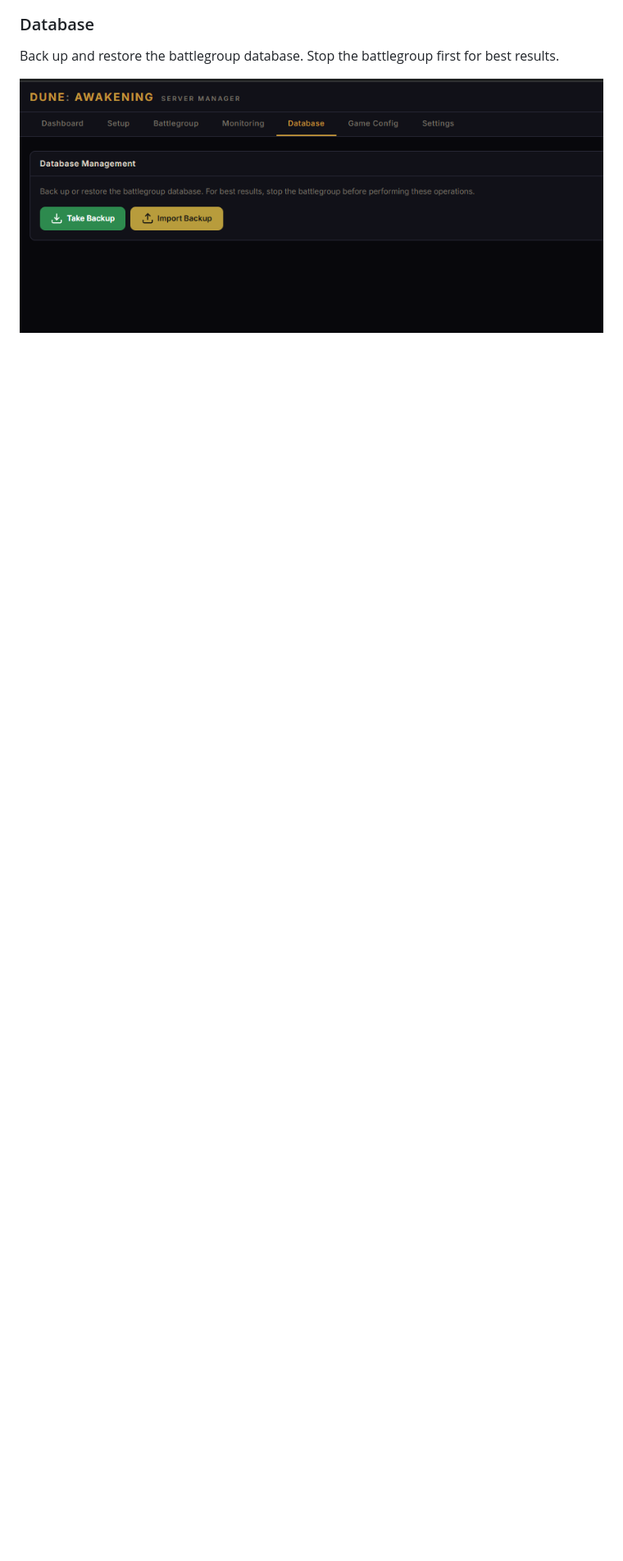
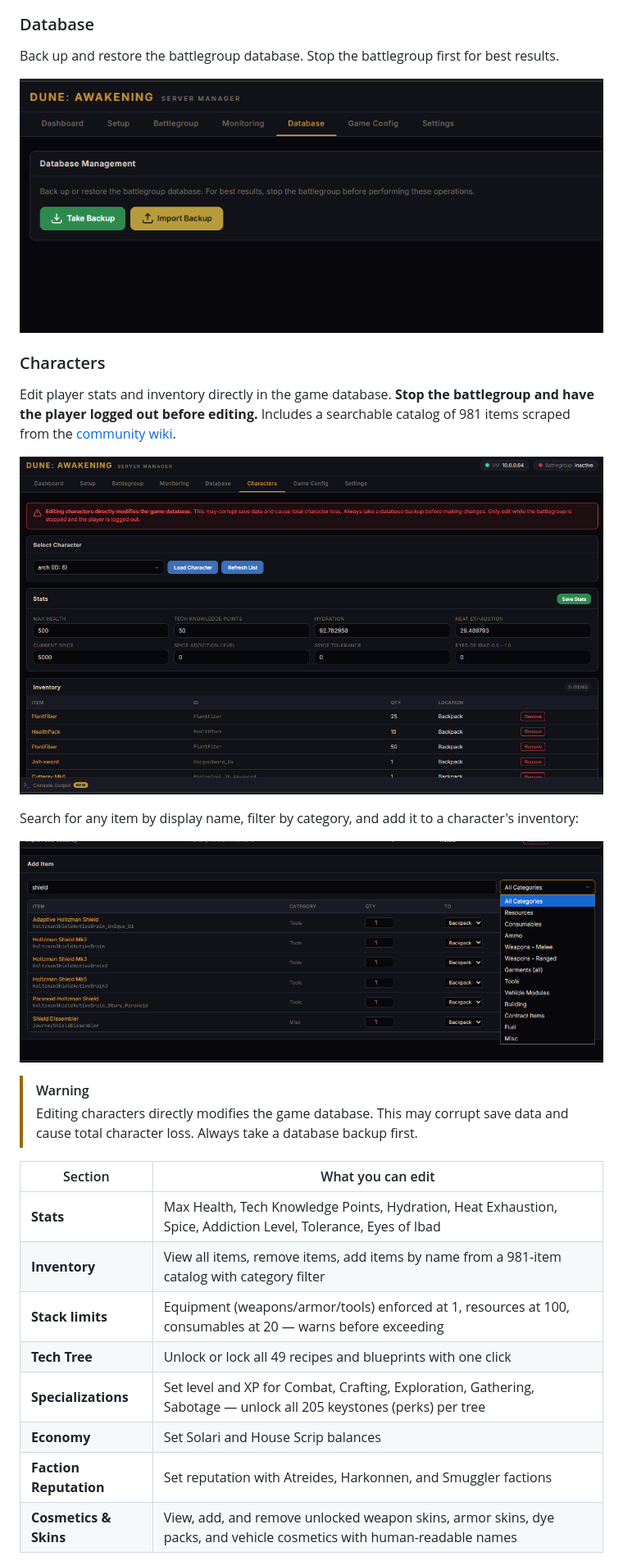
Before and after one commit to the4rchangel/dune-awakening-server-manager, a Markdown page: README.md, the part around one of its changes. Shown at 82% size. GitHub-like rendering; pictures changed too: docs/screenshots/character-editor-items.png (added), docs/screenshots/character-editor.png (added); blank space fills up the shorter version.

```diff
--- a/README.md
+++ b/README.md
@@ -117,3 +118,27 @@ Back up and restore the battlegroup database. Stop the battlegroup first for bes
 
 ![Database](docs/screenshots/database.png)
 
+### Characters
+
+Edit player stats and inventory directly in the game database. **Stop the battlegroup and have the player logged out before editing.** Includes a searchable catalog of 981 items scraped from the [community wiki](https://awakening.wiki).
+
+![Character Editor](docs/screenshots/character-editor.png)
+
+Search for any item by display name, filter by category, and add it to a character's inventory:
+
+![Add Items](docs/screenshots/character-editor-items.png)
+
+> [!WARNING]
+> Editing characters directly modifies the game database. This may corrupt save data and cause total character loss. Always take a database backup first.
+
+| Section | What you can edit |
+|---------|------------------|
+| **Stats** | Max Health, Tech Knowledge Points, Hydration, Heat Exhaustion, Spice, Addiction Level, Tolerance, Eyes of Ibad |
+| **Inventory** | View all items, remove items, add items by name from a 981-item catalog with category filter |
+| **Stack limits** | Equipment (weapons/armor/tools) enforced at 1, resources at 100, consumables at 20 — warns before exceeding |
+| **Tech Tree** | Unlock or lock all 49 recipes and blueprints with one click |
+| **Specializations** | Set level and XP for Combat, Crafting, Exploration, Gathering, Sabotage — unlock all 205 keystones (perks) per tree |
+| **Economy** | Set Solari and House Scrip balances |
+| **Faction Reputation** | Set reputation with Atreides, Harkonnen, and Smuggler factions |
+| **Cosmetics & Skins** | View, add, and remove unlocked weapon skins, armor skins, dye packs, and vehicle cosmetics with human-readable names |
+
```
Also changed, not shown: other parts of README.md (+16 -3 lines), docs/screenshots/character-cosmetics.png (added), docs/screenshots/character-unlocks.png (added), 6 other files.
